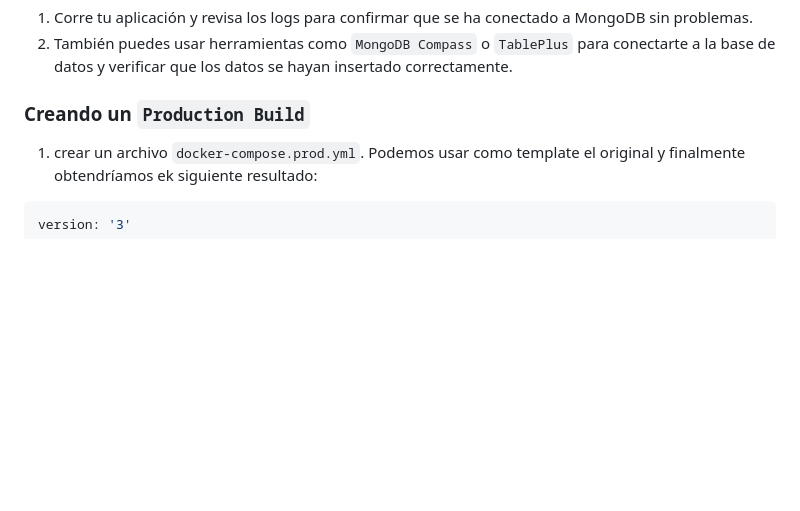
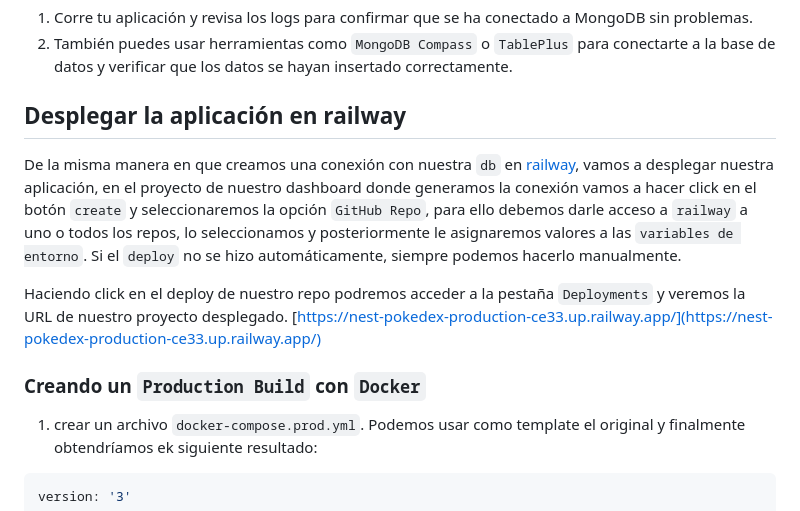
Before and after one commit to Yanioconjota/nest-pokedex, a Markdown page: README.md, the part around the change. Rendered like a GitHub page; blank space fills up the shorter version.

```diff
--- a/README.md
+++ b/README.md
@@ -1306,7 +1306,12 @@ Asegúrate de que tu aplicación puede conectarse a la base de datos correctamen
 1. Corre tu aplicación y revisa los logs para confirmar que se ha conectado a MongoDB sin problemas.
 2. También puedes usar herramientas como ``MongoDB Compass`` o ``TablePlus`` para conectarte a la base de datos y verificar que los datos se hayan insertado correctamente.
 
-### Creando un ``Production Build``
+## Desplegar la aplicación en railway
+De la misma manera en que creamos una conexión con nuestra ``db`` en [railway](https://railway.app/dashboard), vamos a desplegar nuestra aplicación, en el proyecto de nuestro dashboard donde generamos la conexión vamos a hacer click en el botón ``create`` y seleccionaremos la opción ``GitHub Repo``, para ello debemos darle acceso a ``railway`` a uno o todos los repos, lo seleccionamos y posteriormente le asignaremos valores a las ``variables de entorno``. Si el ``deploy`` no se hizo automáticamente, siempre podemos hacerlo manualmente.
+
+Haciendo click en el deploy de nuestro repo podremos acceder a la pestaña ``Deployments`` y veremos la URL de nuestro proyecto desplegado. [https://nest-pokedex-production-ce33.up.railway.app/](https://nest-pokedex-production-ce33.up.railway.app/)
+
+### Creando un ``Production Build`` con ``Docker``
 
 1. crear un archivo ``docker-compose.prod.yml``. Podemos usar como template el original y finalmente obtendríamos ek siguiente resultado:
 
```
